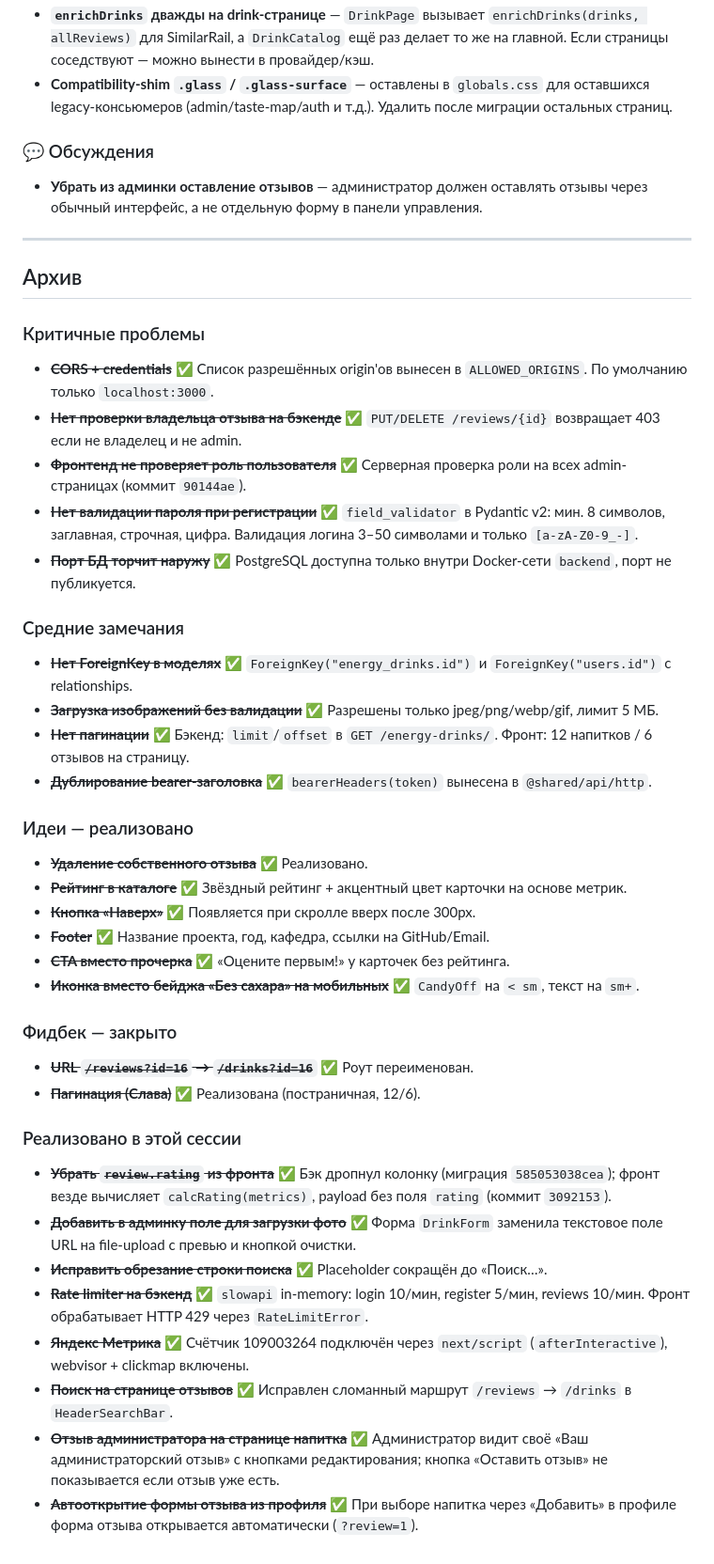
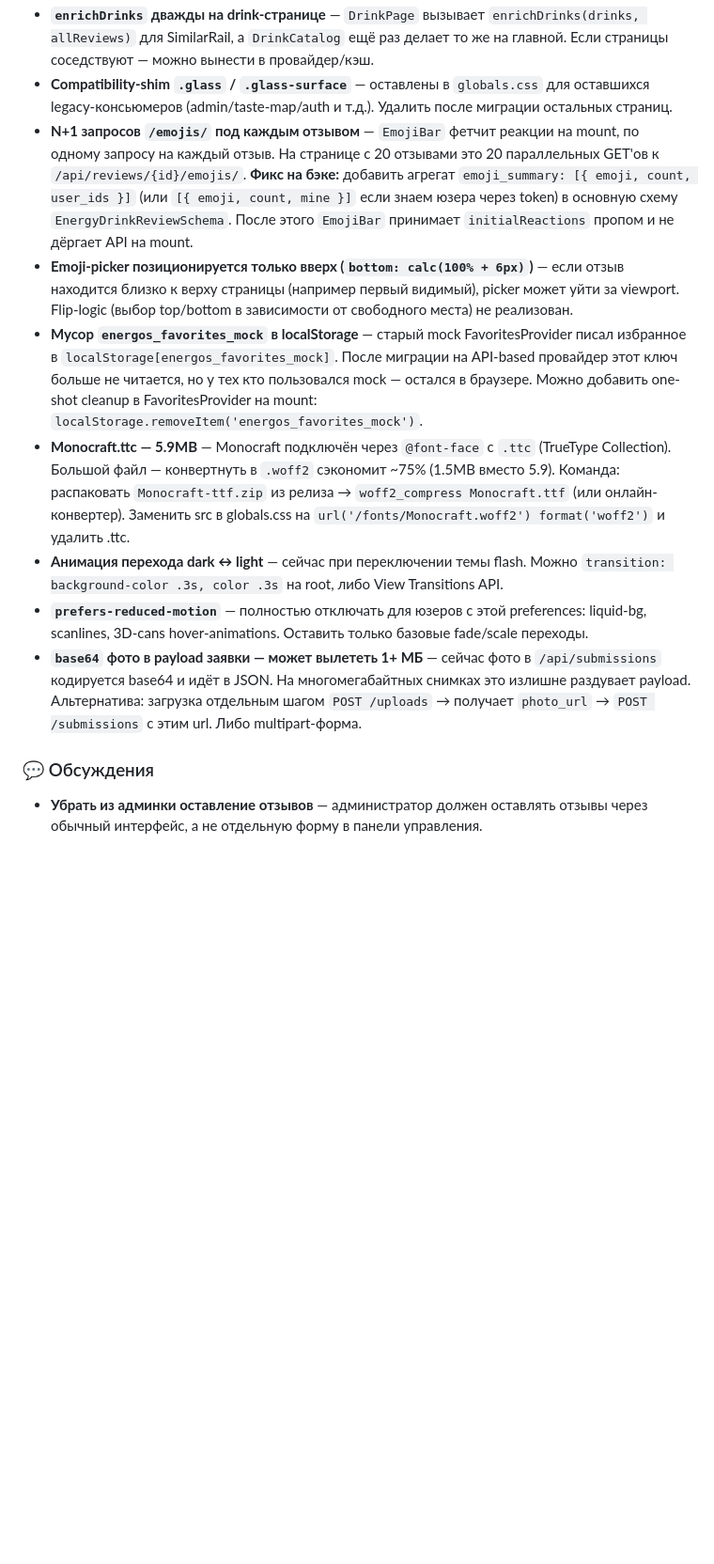
Before and after one commit to So77eZ/energos, a Markdown page: improvements.md, the part around one of its changes. Shown at 94% size. Rendered like a GitHub page; blank space fills up the shorter version.

```diff
--- a/improvements.md
+++ b/improvements.md
@@ -147,50 +186,13 @@
 - **`enrichDrinks` дважды на drink-странице** — `DrinkPage` вызывает `enrichDrinks(drinks, allReviews)` для SimilarRail, а `DrinkCatalog` ещё раз делает то же на главной. Если страницы соседствуют — можно вынести в провайдер/кэш.
 - **Compatibility-shim `.glass` / `.glass-surface`** — оставлены в `globals.css` для оставшихся legacy-консьюмеров (admin/taste-map/auth и т.д.). Удалить после миграции остальных страниц.
+- **N+1 запросов `/emojis/` под каждым отзывом** — `EmojiBar` фетчит реакции на mount, по одному запросу на каждый отзыв. На странице с 20 отзывами это 20 параллельных GET'ов к `/api/reviews/{id}/emojis/`. **Фикс на бэке:** добавить агрегат `emoji_summary: [{ emoji, count, user_ids }]` (или `[{ emoji, count, mine }]` если знаем юзера через token) в основную схему `EnergyDrinkReviewSchema`. После этого `EmojiBar` принимает `initialReactions` пропом и не дёргает API на mount.
+- **Emoji-picker позиционируется только вверх (`bottom: calc(100% + 6px)`)** — если отзыв находится близко к верху страницы (например первый видимый), picker может уйти за viewport. Flip-logic (выбор top/bottom в зависимости от свободного места) не реализован.
+- **Мусор `energos_favorites_mock` в localStorage** — старый mock FavoritesProvider писал избранное в `localStorage[energos_favorites_mock]`. После миграции на API-based провайдер этот ключ больше не читается, но у тех кто пользовался mock — остался в браузере. Можно добавить one-shot cleanup в FavoritesProvider на mount: `localStorage.removeItem('energos_favorites_mock')`.
+- **Monocraft.ttc — 5.9MB** — Monocraft подключён через `@font-face` с `.ttc` (TrueType Collection). Большой файл — конвертнуть в `.woff2` сэкономит ~75% (1.5MB вместо 5.9). Команда: распаковать `Monocraft-ttf.zip` из релиза → `woff2_compress Monocraft.ttf` (или онлайн-конвертер). Заменить src в globals.css на `url('/fonts/Monocraft.woff2') format('woff2')` и удалить .ttc.
+- **Анимация перехода dark ↔ light** — сейчас при переключении темы flash. Можно `transition: background-color .3s, color .3s` на root, либо View Transitions API.
+- **`prefers-reduced-motion`** — полностью отключать для юзеров с этой preferences: liquid-bg, scanlines, 3D-cans hover-animations. Оставить только базовые fade/scale переходы.
+- **`base64` фото в payload заявки — может вылететь 1+ МБ** — сейчас фото в `/api/submissions` кодируется base64 и идёт в JSON. На многомегабайтных снимках это излишне раздувает payload. Альтернатива: загрузка отдельным шагом `POST /uploads` → получает `photo_url` → `POST /submissions` с этим url. Либо multipart-форма.
 
 ### 💬 Обсуждения
 
 - **Убрать из админки оставление отзывов** — администратор должен оставлять отзывы через обычный интерфейс, а не отдельную форму в панели управления.
-
----
-
-## Архив
-
-### Критичные проблемы
-
-- ~~**CORS + credentials**~~ ✅ Список разрешённых origin'ов вынесен в `ALLOWED_ORIGINS`. По умолчанию только `localhost:3000`.
-- ~~**Нет проверки владельца отзыва на бэкенде**~~ ✅ `PUT/DELETE /reviews/{id}` возвращает 403 если не владелец и не admin.
-- ~~**Фронтенд не проверяет роль пользователя**~~ ✅ Серверная проверка роли на всех admin-страницах (коммит `90144ae`).
-- ~~**Нет валидации пароля при регистрации**~~ ✅ `field_validator` в Pydantic v2: мин. 8 символов, заглавная, строчная, цифра. Валидация логина 3–50 символами и только `[a-zA-Z0-9_-]`.
-- ~~**Порт БД торчит наружу**~~ ✅ PostgreSQL доступна только внутри Docker-сети `backend`, порт не публикуется.
-
-### Средние замечания
-
-- ~~**Нет ForeignKey в моделях**~~ ✅ `ForeignKey("energy_drinks.id")` и `ForeignKey("users.id")` с relationships.
-- ~~**Загрузка изображений без валидации**~~ ✅ Разрешены только jpeg/png/webp/gif, лимит 5 МБ.
-- ~~**Нет пагинации**~~ ✅ Бэкенд: `limit`/`offset` в `GET /energy-drinks/`. Фронт: 12 напитков / 6 отзывов на страницу.
-- ~~**Дублирование bearer-заголовка**~~ ✅ `bearerHeaders(token)` вынесена в `@shared/api/http`.
-
-### Идеи — реализовано
-
-- ~~**Удаление собственного отзыва**~~ ✅ Реализовано.
-- ~~**Рейтинг в каталоге**~~ ✅ Звёздный рейтинг + акцентный цвет карточки на основе метрик.
-- ~~**Кнопка «Наверх»**~~ ✅ Появляется при скролле вверх после 300px.
-- ~~**Footer**~~ ✅ Название проекта, год, кафедра, ссылки на GitHub/Email.
-- ~~**CTA вместо прочерка**~~ ✅ «Оцените первым!» у карточек без рейтинга.
-- ~~**Иконка вместо бейджа «Без сахара» на мобильных**~~ ✅ `CandyOff` на `< sm`, текст на `sm+`.
-
-### Фидбек — закрыто
-
-- ~~**URL `/reviews?id=16` → `/drinks?id=16`**~~ ✅ Роут переименован.
-- ~~**Пагинация (Слава)**~~ ✅ Реализована (постраничная, 12/6).
-
-### Реализовано в этой сессии
-
-- ~~**Убрать `review.rating` из фронта**~~ ✅ Бэк дропнул колонку (миграция `585053038cea`); фронт везде вычисляет `calcRating(metrics)`, payload без поля `rating` (коммит `3092153`).
-- ~~**Добавить в админку поле для загрузки фото**~~ ✅ Форма `DrinkForm` заменила текстовое поле URL на file-upload с превью и кнопкой очистки.
-- ~~**Исправить обрезание строки поиска**~~ ✅ Placeholder сокращён до «Поиск…».
-- ~~**Rate limiter на бэкенд**~~ ✅ `slowapi` in-memory: login 10/мин, register 5/мин, reviews 10/мин. Фронт обрабатывает HTTP 429 через `RateLimitError`.
-- ~~**Яндекс Метрика**~~ ✅ Счётчик 109003264 подключён через `next/script` (`afterInteractive`), webvisor + clickmap включены.
-- ~~**Поиск на странице отзывов**~~ ✅ Исправлен сломанный маршрут `/reviews` → `/drinks` в `HeaderSearchBar`.
-- ~~**Отзыв администратора на странице напитка**~~ ✅ Администратор видит своё «Ваш администраторский отзыв» с кнопками редактирования; кнопка «Оставить отзыв» не показывается если отзыв уже есть.
-- ~~**Автооткрытие формы отзыва из профиля**~~ ✅ При выборе напитка через «Добавить» в профиле форма отзыва открывается автоматически (`?review=1`).
```
Also changed, not shown: other parts of improvements.md (+104 -65 lines).
